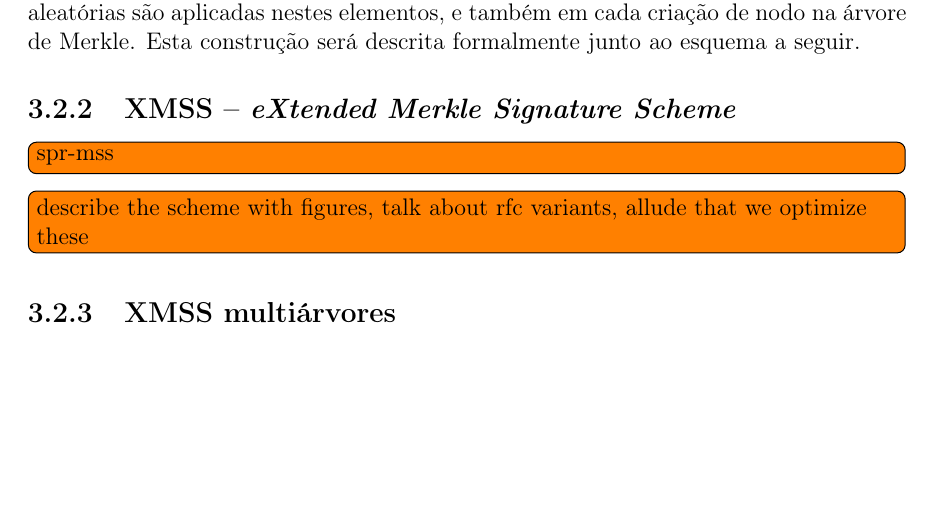
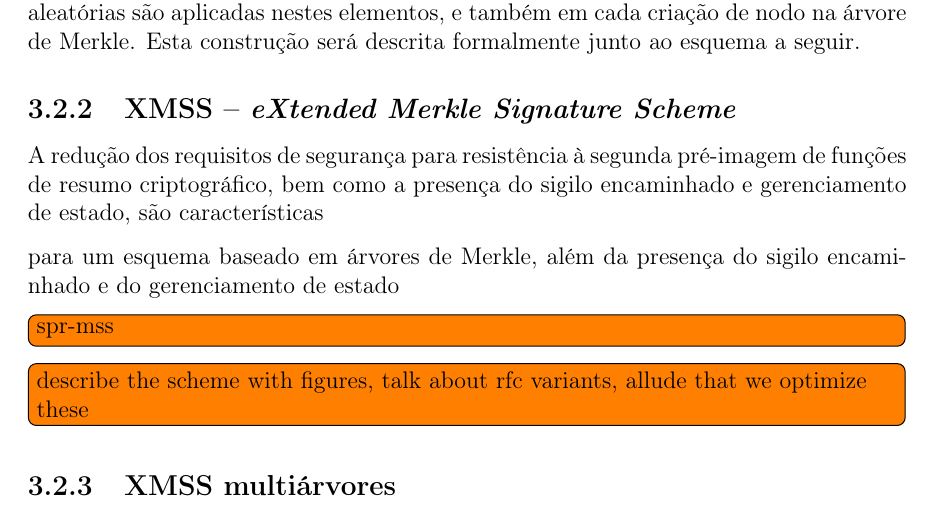
Before and after one commit to zambonin/bsc, a LaTeX document (bsc.tex): part of page 23 of 29, cut so that both start at the same text, the shorter picture padded with empty space. Compiled offline with pdfLaTeX.

Commit message:
sharelatex: update bsc.tex to r16874

```diff
--- a/bsc.tex
+++ b/bsc.tex
@@ -1309,7 +1309,9 @@ Um esquema baseado em árvores de Merkle que necessita apenas de resistência à
 
 \subsection{XMSS -- \emph{eXtended Merkle Signature Scheme}}
 
+A redução dos requisitos de segurança para resistência à segunda pré-imagem de funções de resumo criptográfico, bem como a presença do sigilo encaminhado e gerenciamento de estado, são características
 
+para um esquema baseado em árvores de Merkle, além da presença do sigilo encaminhado e do gerenciamento de estado
 
 \todo[inline]{spr-mss}
 \todo[inline]{describe the scheme with figures, talk about rfc variants, allude
```
